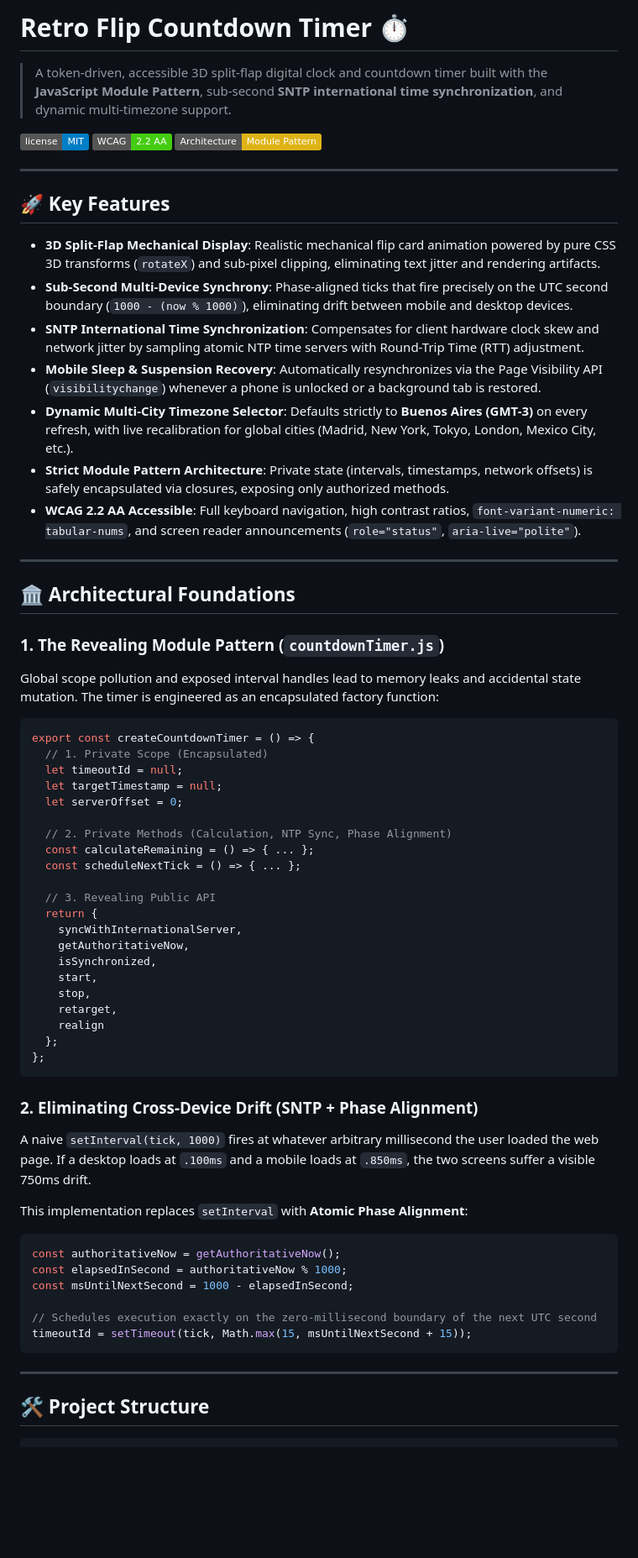
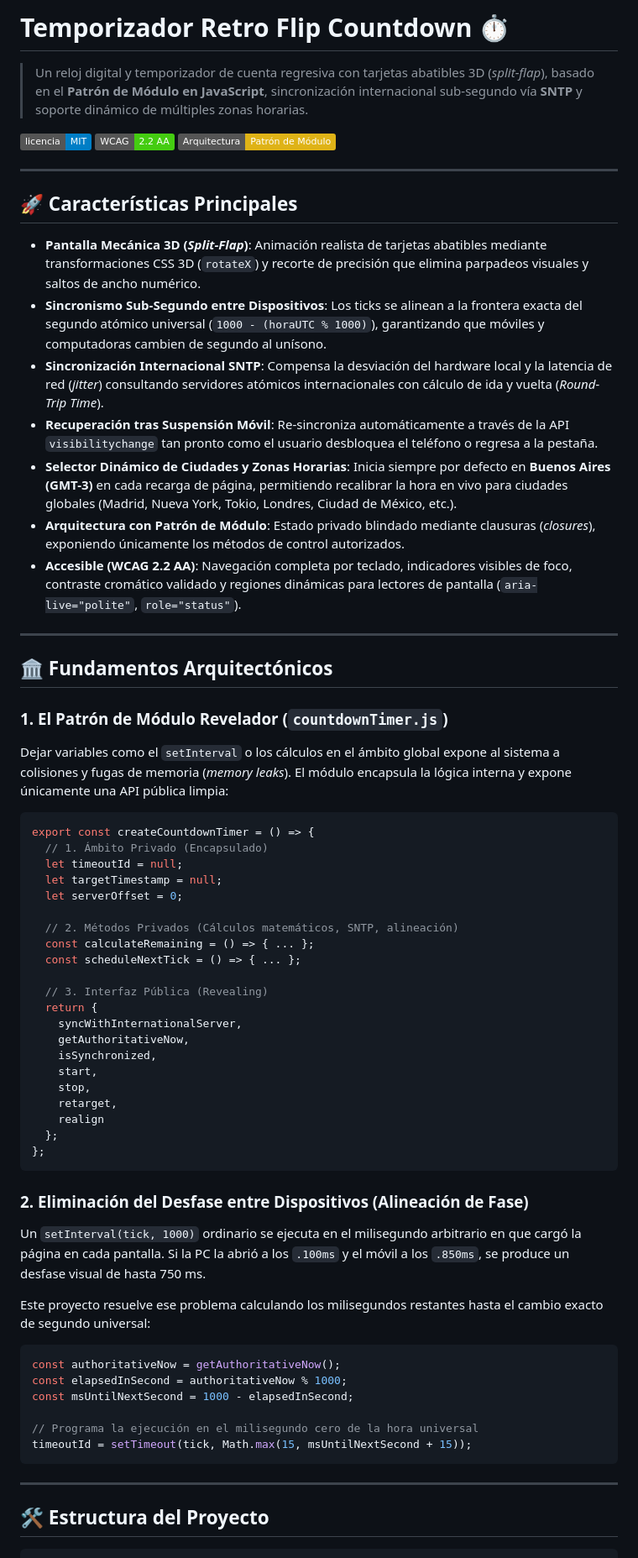
Before and after one commit to corbaz/reloj, a Markdown page: README.md, the part around one of its changes. Shown at 84% size. GitHub-like rendering; badges without logos; blank space fills up the shorter version.

Commit message:
docs: translate README to Spanish

````diff
--- a/README.md
+++ b/README.md
@@ -1,42 +1,42 @@
-# Retro Flip Countdown Timer ⏱️
+# Temporizador Retro Flip Countdown ⏱️
 
-> A token-driven, accessible 3D split-flap digital clock and countdown timer built with the **JavaScript Module Pattern**, sub-second **SNTP international time synchronization**, and dynamic multi-timezone support.
+> Un reloj digital y temporizador de cuenta regresiva con tarjetas abatibles 3D (*split-flap*), basado en el **Patrón de Módulo en JavaScript**, sincronización internacional sub-segundo vía **SNTP** y soporte dinámico de múltiples zonas horarias.
 
-![License](https://img.shields.io/badge/license-MIT-blue.svg)
-![Accessibility](https://img.shields.io/badge/WCAG-2.2%20AA-success.svg)
-![Architecture](https://img.shields.io/badge/Architecture-Module%20Pattern-yellow.svg)
+![Licencia](https://img.shields.io/badge/licencia-MIT-blue.svg)
+![Accesibilidad](https://img.shields.io/badge/WCAG-2.2%20AA-success.svg)
+![Arquitectura](https://img.shields.io/badge/Arquitectura-Patrón%20de%20Módulo-yellow.svg)
 
 ---
 
-## 🚀 Key Features
+## 🚀 Características Principales
 
-- **3D Split-Flap Mechanical Display**: Realistic mechanical flip card animation powered by pure CSS 3D transforms (`rotateX`) and sub-pixel clipping, eliminating text jitter and rendering artifacts.
-- **Sub-Second Multi-Device Synchrony**: Phase-aligned ticks that fire precisely on the UTC second boundary (`1000 - (now % 1000)`), eliminating drift between mobile and desktop devices.
-- **SNTP International Time Synchronization**: Compensates for client hardware clock skew and network jitter by sampling atomic NTP time servers with Round-Trip Time (RTT) adjustment.
-- **Mobile Sleep & Suspension Recovery**: Automatically resynchronizes via the Page Visibility API (`visibilitychange`) whenever a phone is unlocked or a background tab is restored.
-- **Dynamic Multi-City Timezone Selector**: Defaults strictly to **Buenos Aires (GMT-3)** on every refresh, with live recalibration for global cities (Madrid, New York, Tokyo, London, Mexico City, etc.).
-- **Strict Module Pattern Architecture**: Private state (intervals, timestamps, network offsets) is safely encapsulated via closures, exposing only authorized methods.
-- **WCAG 2.2 AA Accessible**: Full keyboard navigation, high contrast ratios, `font-variant-numeric: tabular-nums`, and screen reader announcements (`role="status"`, `aria-live="polite"`).
+- **Pantalla Mecánica 3D (*Split-Flap*)**: Animación realista de tarjetas abatibles mediante transformaciones CSS 3D (`rotateX`) y recorte de precisión que elimina parpadeos visuales y saltos de ancho numérico.
+- **Sincronismo Sub-Segundo entre Dispositivos**: Los ticks se alinean a la frontera exacta del segundo atómico universal (`1000 - (horaUTC % 1000)`), garantizando que móviles y computadoras cambien de segundo al unísono.
+- **Sincronización Internacional SNTP**: Compensa la desviación del hardware local y la latencia de red (*jitter*) consultando servidores atómicos internacionales con cálculo de ida y vuelta (*Round-Trip Time*).
+- **Recuperación tras Suspensión Móvil**: Re-sincroniza automáticamente a través de la API `visibilitychange` tan pronto como el usuario desbloquea el teléfono o regresa a la pestaña.
+- **Selector Dinámico de Ciudades y Zonas Horarias**: Inicia siempre por defecto en **Buenos Aires (GMT-3)** en cada recarga de página, permitiendo recalibrar la hora en vivo para ciudades globales (Madrid, Nueva York, Tokio, Londres, Ciudad de México, etc.).
+- **Arquitectura con Patrón de Módulo**: Estado privado blindado mediante clausuras (*closures*), exponiendo únicamente los métodos de control autorizados.
+- **Accesible (WCAG 2.2 AA)**: Navegación completa por teclado, indicadores visibles de foco, contraste cromático validado y regiones dinámicas para lectores de pantalla (`aria-live="polite"`, `role="status"`).
 
 ---
 
-## 🏛️ Architectural Foundations
+## 🏛️ Fundamentos Arquitectónicos
 
-### 1. The Revealing Module Pattern (`countdownTimer.js`)
-Global scope pollution and exposed interval handles lead to memory leaks and accidental state mutation. The timer is engineered as an encapsulated factory function:
+### 1. El Patrón de Módulo Revelador (`countdownTimer.js`)
+Dejar variables como el `setInterval` o los cálculos en el ámbito global expone al sistema a colisiones y fugas de memoria (*memory leaks*). El módulo encapsula la lógica interna y expone únicamente una API pública limpia:
 
 ```javascript
 export const createCountdownTimer = () => {
-  // 1. Private Scope (Encapsulated)
+  // 1. Ámbito Privado (Encapsulado)
   let timeoutId = null;
   let targetTimestamp = null;
   let serverOffset = 0;
 
-  // 2. Private Methods (Calculation, NTP Sync, Phase Alignment)
+  // 2. Métodos Privados (Cálculos matemáticos, SNTP, alineación)
   const calculateRemaining = () => { ... };
   const scheduleNextTick = () => { ... };
 
-  // 3. Revealing Public API
+  // 3. Interfaz Pública (Revealing)
   return {
     syncWithInternationalServer,
     getAuthoritativeNow,
@@ -49,21 +49,21 @@ export const createCountdownTimer = () => {
 };
 ```
 
-### 2. Eliminating Cross-Device Drift (SNTP + Phase Alignment)
-A naive `setInterval(tick, 1000)` fires at whatever arbitrary millisecond the user loaded the web page. If a desktop loads at `.100ms` and a mobile loads at `.850ms`, the two screens suffer a visible 750ms drift.
+### 2. Eliminación del Desfase entre Dispositivos (Alineación de Fase)
+Un `setInterval(tick, 1000)` ordinario se ejecuta en el milisegundo arbitrario en que cargó la página en cada pantalla. Si la PC la abrió a los `.100ms` y el móvil a los `.850ms`, se produce un desfase visual de hasta 750 ms.
 
-This implementation replaces `setInterval` with **Atomic Phase Alignment**:
+Este proyecto resuelve ese problema calculando los milisegundos restantes hasta el cambio exacto de segundo universal:
 ```javascript
 const authoritativeNow = getAuthoritativeNow();
 const elapsedInSecond = authoritativeNow % 1000;
 const msUntilNextSecond = 1000 - elapsedInSecond;
 
-// Schedules execution exactly on the zero-millisecond boundary of the next UTC second
+// Programa la ejecución en el milisegundo cero de la hora universal
 timeoutId = setTimeout(tick, Math.max(15, msUntilNextSecond + 15));
 ```
 
 ---
 
-## 🛠️ Project Structure
+## 🛠️ Estructura del Proyecto
 
 ```
````
Also changed, not shown: other parts of README.md (+13 -13 lines).
